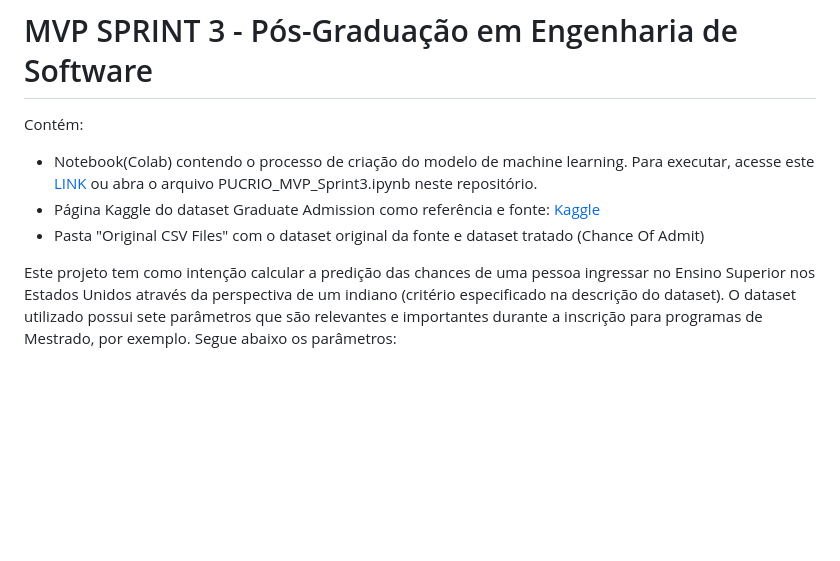
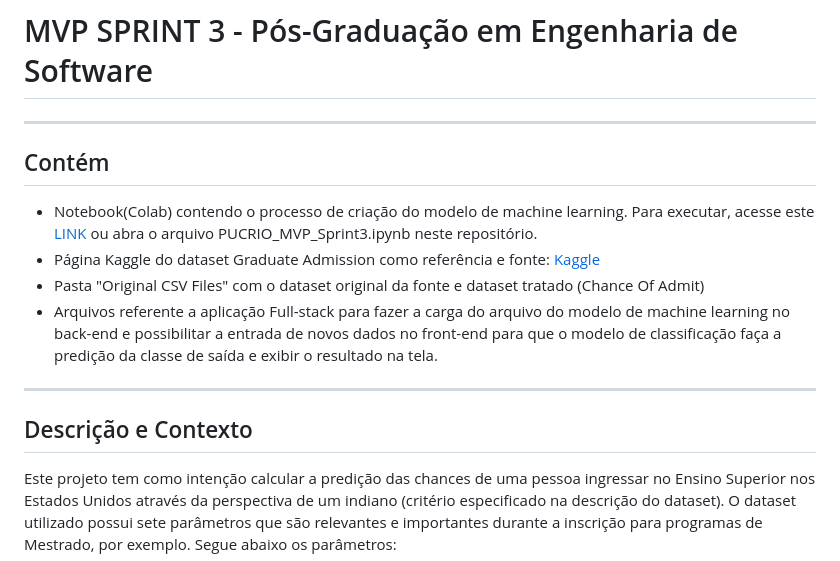
Before and after one commit to Vaszelewski/pucrio-mvp-sprint3-dataset, a Markdown page: README.md, the part around the change. Rendered like a GitHub page; blank space fills up the shorter version.

```diff
--- a/README.md
+++ b/README.md
@@ -1,12 +1,16 @@
 # GRADUATE ADMISSION PREDICTION - EVERTON VASZELEWSKI
 # MVP SPRINT 3 - Pós-Graduação em Engenharia de Software
 
-Contém:
+---
+## Contém
 
 - Notebook(Colab) contendo o processo de criação do modelo de machine learning. Para executar, acesse este [LINK](https://colab.research.google.com/drive/1NrD9zDeg5jIKn8nOZvLpRBxRjqVKDd9W) ou abra o arquivo PUCRIO_MVP_Sprint3.ipynb neste repositório.
 - Página Kaggle do dataset Graduate Admission como referência e fonte: [Kaggle](https://www.kaggle.com/datasets/mohansacharya/graduate-admissions/data)
 - Pasta "Original CSV Files" com o dataset original da fonte e dataset tratado (Chance Of Admit)
+- Arquivos referente a aplicação Full-stack para fazer a carga do arquivo do modelo de machine learning no back-end e possibilitar a entrada de novos dados no front-end para que o modelo de classificação faça a predição da classe de saída e exibir o resultado na tela.
 
+---
+## Descrição e Contexto
 Este projeto tem como intenção calcular a predição das chances de uma pessoa ingressar no Ensino Superior nos Estados Unidos através da perspectiva de um indiano (critério especificado na descrição do dataset).
 O dataset utilizado possui sete parâmetros que são relevantes e importantes durante a inscrição para programas de Mestrado, por exemplo.
 Segue abaixo os parâmetros:
```
